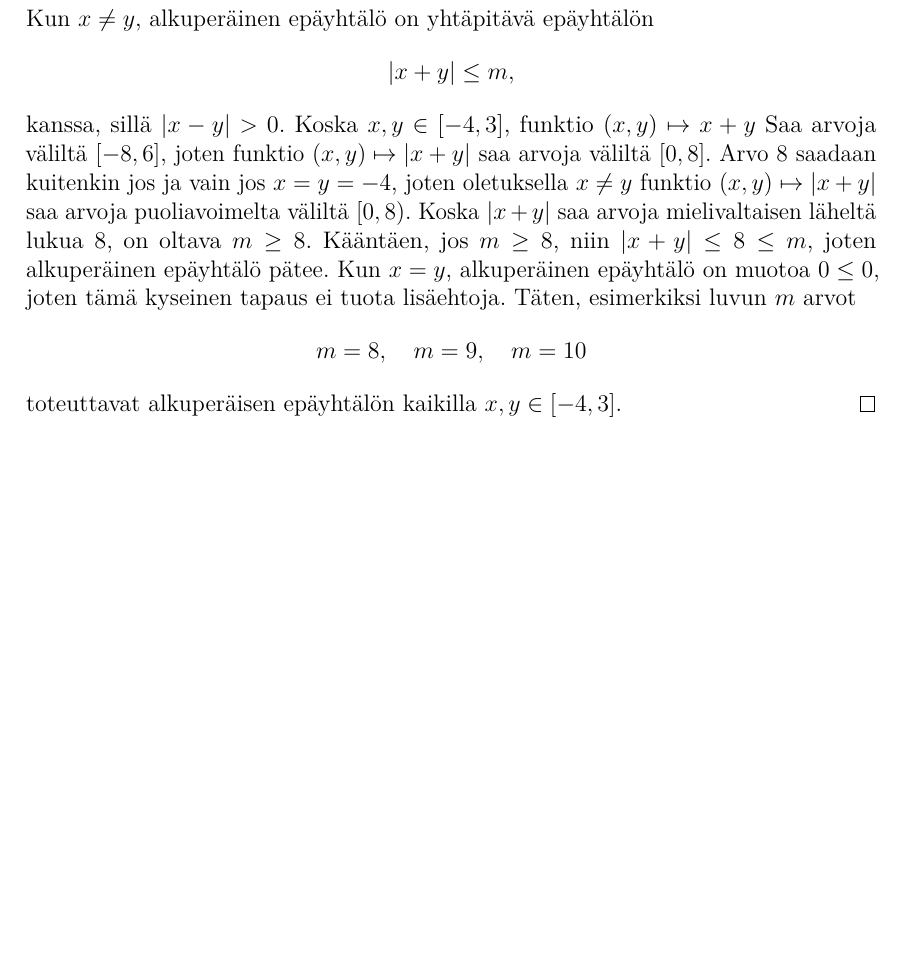
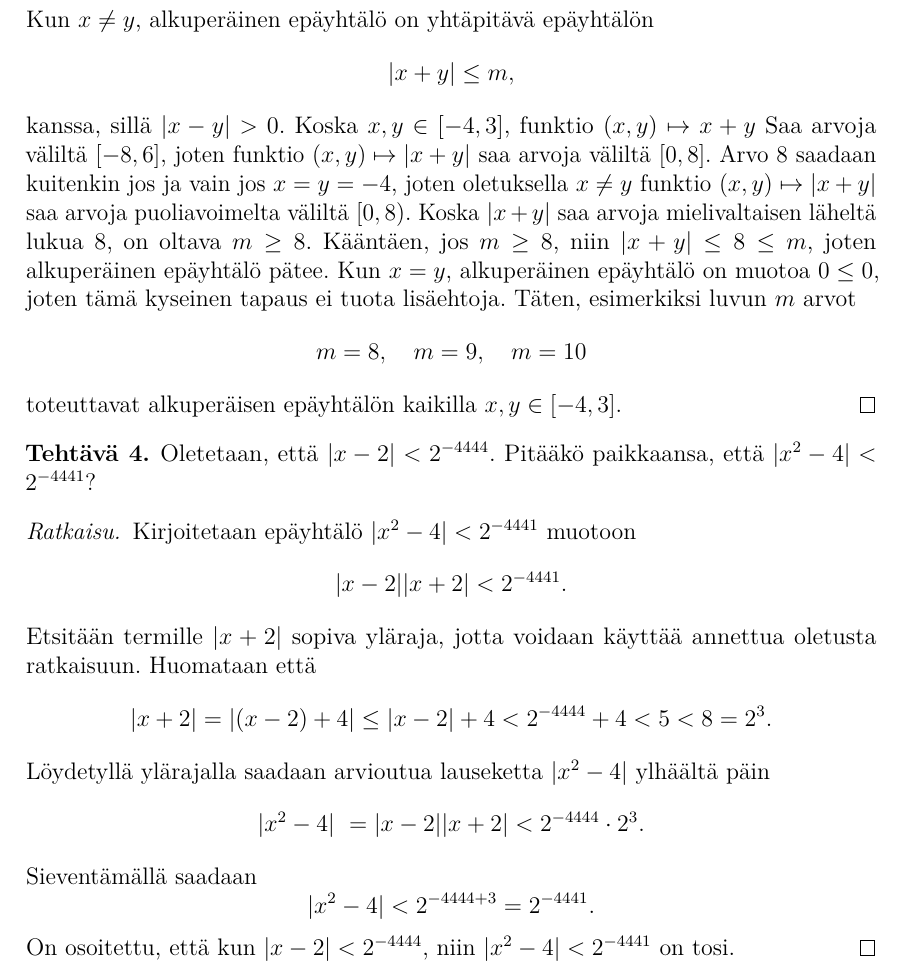
Before and after one commit to japiirainen/uni-notes, a LaTeX problem sheet (MAT11003/exercise-01.tex): part of page 3 of 3, cut so that both start at the same text, the shorter picture padded with empty space. Compiled offline with pdfLaTeX.

Commit message:
feat: add solution to exercise 4

```diff
--- a/MAT11003/exercise-01.tex
+++ b/MAT11003/exercise-01.tex
@@ -147,4 +147,25 @@ on muotoa \(0 \leq 0\), joten tämä kyseinen tapaus ei tuota lisäehtoja.
 Täten, esimerkiksi luvun \(m\) arvot \[m = 8, \quad m = 9, \quad m = 10\]
 toteuttavat alkuperäisen epäyhtälön kaikilla \(x,y \in [-4, 3]\).
 \end{solution}
+
+\begin{exercise}
+Oletetaan, että \(\abs{x - 2} < 2^{-4444}\). Pitääkö paikkaansa, että
+\(\abs{x^2 - 4} < 2^{-4441}\)?
+\end{exercise}
+
+\begin{solution}
+Kirjoitetaan epäyhtälö \(\abs{x^2 - 4} < 2^{-4441}\) muotoon
+\[\abs{x - 2}\abs{x + 2} < 2^{-4441}.\]
+Etsitään termille \(\abs{x + 2}\) sopiva yläraja, jotta voidaan käyttää
+annettua oletusta ratkaisuun. Huomataan että
+\[\abs{x + 2} = \abs{(x - 2) + 4} \leq \abs{x - 2} + 4 < 2^{-4444}
++ 4 < 5 < 8 = 2^3.\]
+Löydetyllä ylärajalla saadaan arvioutua lauseketta \(\abs{x^2 - 4}\)
+ylhäältä päin
+\[\abs{x^2 - 4}\ = \abs{x - 2}\abs{x + 2} < 2^{-4444} \cdot 2^3.\]
+Sieventämällä saadaan
+\[\abs{x^2 - 4} < 2^{-4444 + 3} = 2^{-4441}.\]
+On osoitettu, että kun \(\abs{x - 2} < 2^{-4444}\), niin
+\(\abs{x^2 - 4} < 2^{-4441}\) on tosi.
+\end{solution}
 \end{document}
```
Also changed, not shown: MAT11003/exercise-01.pdf.
